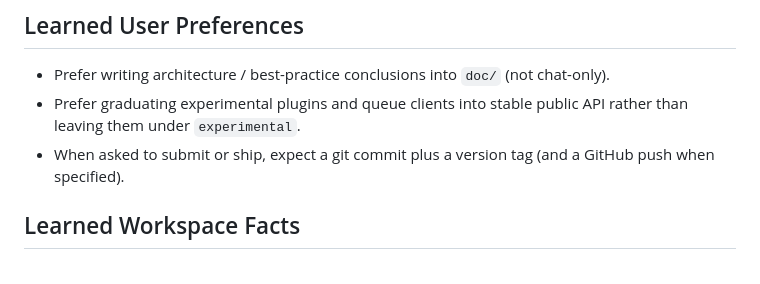
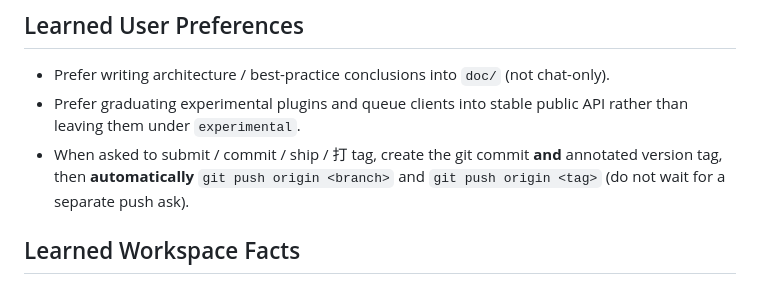
Before and after one commit to chy3xyz/zfinal, a Markdown page: AGENTS.md, the part around the change. Rendered like a GitHub page.

Commit message:
chore: auto-push on release commit+tag
Record preference so submit/tag flows push main and the new tag without a second ask.

Co-authored-by: Cursor <cursoragent@cursor.com>

```diff
--- a/AGENTS.md
+++ b/AGENTS.md
@@ -109,7 +109,7 @@ Zig 0.17 specifics: `@cImport` removed → use `b.addTranslateC` in build.zig.
 
 - Prefer writing architecture / best-practice conclusions into `doc/` (not chat-only).
 - Prefer graduating experimental plugins and queue clients into stable public API rather than leaving them under `experimental`.
-- When asked to submit or ship, expect a git commit plus a version tag (and a GitHub push when specified).
+- When asked to submit / commit / ship / 打 tag, create the git commit **and** annotated version tag, then **automatically** `git push origin <branch>` and `git push origin <tag>` (do not wait for a separate push ask).
 
 ## Learned Workspace Facts
 
```
